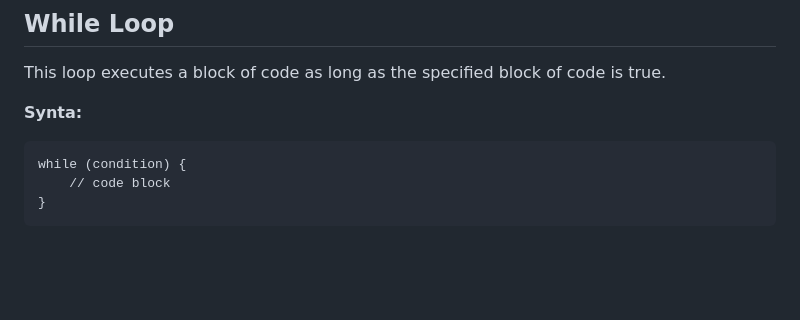
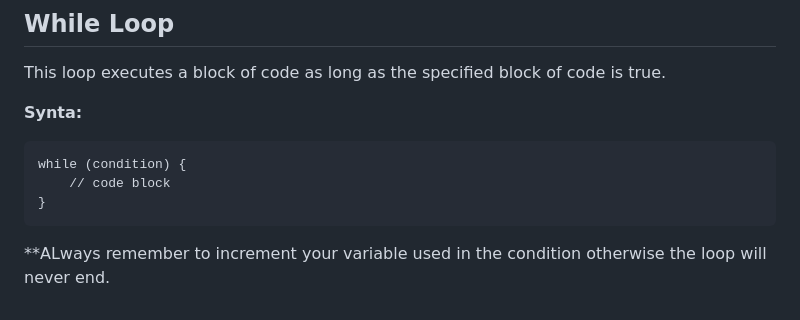
Before and after one commit to Zeb-0/Learn_JS, a Markdown page: notes.md, the part around the change. Drawn GitHub-style; blank space fills up the shorter version.

Commit message:
Always increment your loop variable

````diff
--- a/notes.md
+++ b/notes.md
@@ -185,3 +185,4 @@ while (condition) {
     // code block
 }
 ```
+**ALways remember to increment your variable used in the condition otherwise the loop will never end.
````
